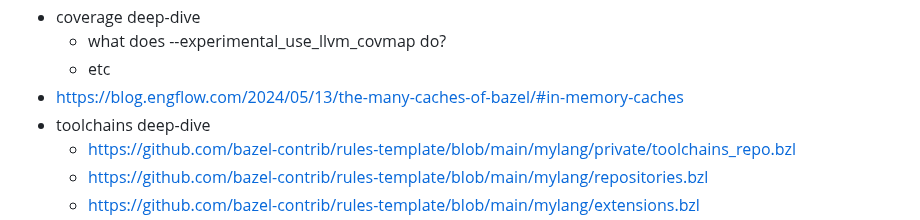
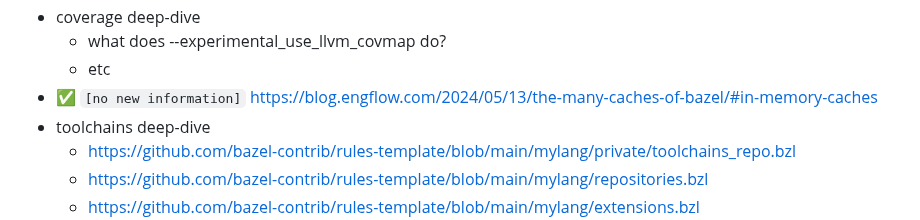
Before and after one commit to alexandershov/IdeaProjects, a Markdown page: tools/bazel/study_plan_2025.md, the part around the change. Drawn GitHub-style.

Commit message:
bazel: mark The Many Caches of Bazel as done in a study plan

```diff
--- a/tools/bazel/study_plan_2025.md
+++ b/tools/bazel/study_plan_2025.md
@@ -34,7 +34,7 @@
 * coverage deep-dive
   * what does --experimental_use_llvm_covmap do?
   * etc
-* https://blog.engflow.com/2024/05/13/the-many-caches-of-bazel/#in-memory-caches
+* ✅ `[no new information]` https://blog.engflow.com/2024/05/13/the-many-caches-of-bazel/#in-memory-caches
 * toolchains deep-dive
   * https://github.com/bazel-contrib/rules-template/blob/main/mylang/private/toolchains_repo.bzl
   * https://github.com/bazel-contrib/rules-template/blob/main/mylang/repositories.bzl
```
